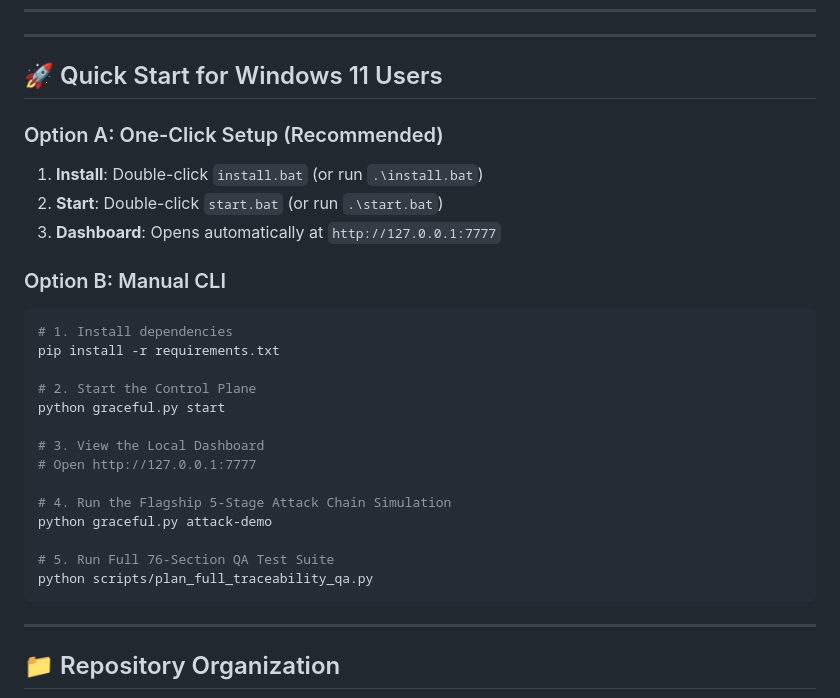
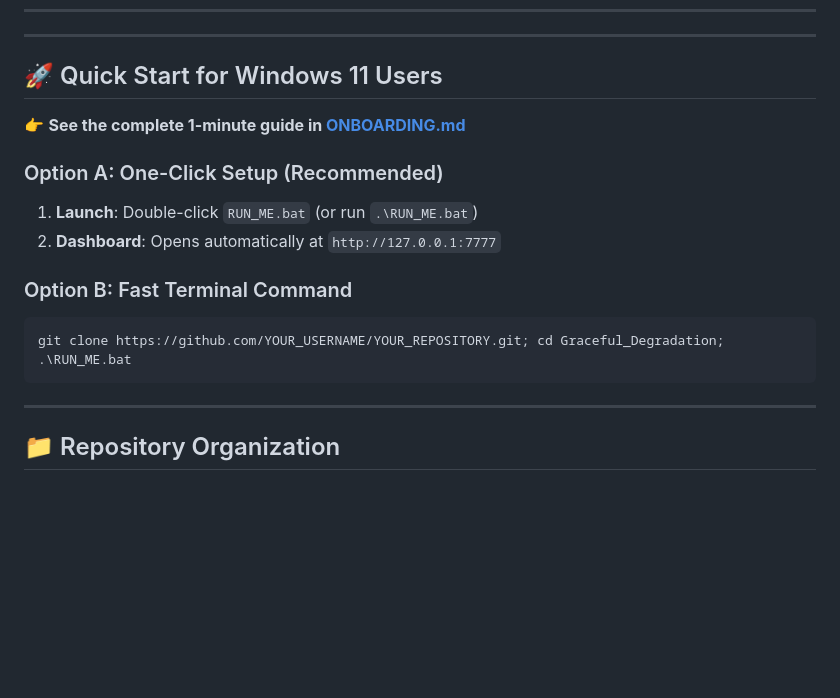
Before and after one commit to TrevinoParker7/Graceful_Degradation, a Markdown page: README.md, the part around the change. GitHub-like rendering; blank space fills up the shorter version.

Commit message:
docs: link ONBOARDING.md in README.md

````diff
--- a/README.md
+++ b/README.md
@@ -81,27 +81,15 @@ Windows 11
 
 ## 🚀 Quick Start for Windows 11 Users
 
+👉 **See the complete 1-minute guide in [ONBOARDING.md](ONBOARDING.md)**
+
 ### Option A: One-Click Setup (Recommended)
-1. **Install**: Double-click `install.bat` (or run `.\install.bat`)
-2. **Start**: Double-click `start.bat` (or run `.\start.bat`)
-3. **Dashboard**: Opens automatically at `http://127.0.0.1:7777`
+1. **Launch**: Double-click `RUN_ME.bat` (or run `.\RUN_ME.bat`)
+2. **Dashboard**: Opens automatically at `http://127.0.0.1:7777`
 
-### Option B: Manual CLI
+### Option B: Fast Terminal Command
 ```powershell
-# 1. Install dependencies
-pip install -r requirements.txt
-
-# 2. Start the Control Plane
-python graceful.py start
-
-# 3. View the Local Dashboard
-# Open http://127.0.0.1:7777
-
-# 4. Run the Flagship 5-Stage Attack Chain Simulation
-python graceful.py attack-demo
-
-# 5. Run Full 76-Section QA Test Suite
-python scripts/plan_full_traceability_qa.py
+git clone https://github.com/YOUR_USERNAME/YOUR_REPOSITORY.git; cd Graceful_Degradation; .\RUN_ME.bat
 ```
 
 ---
````
